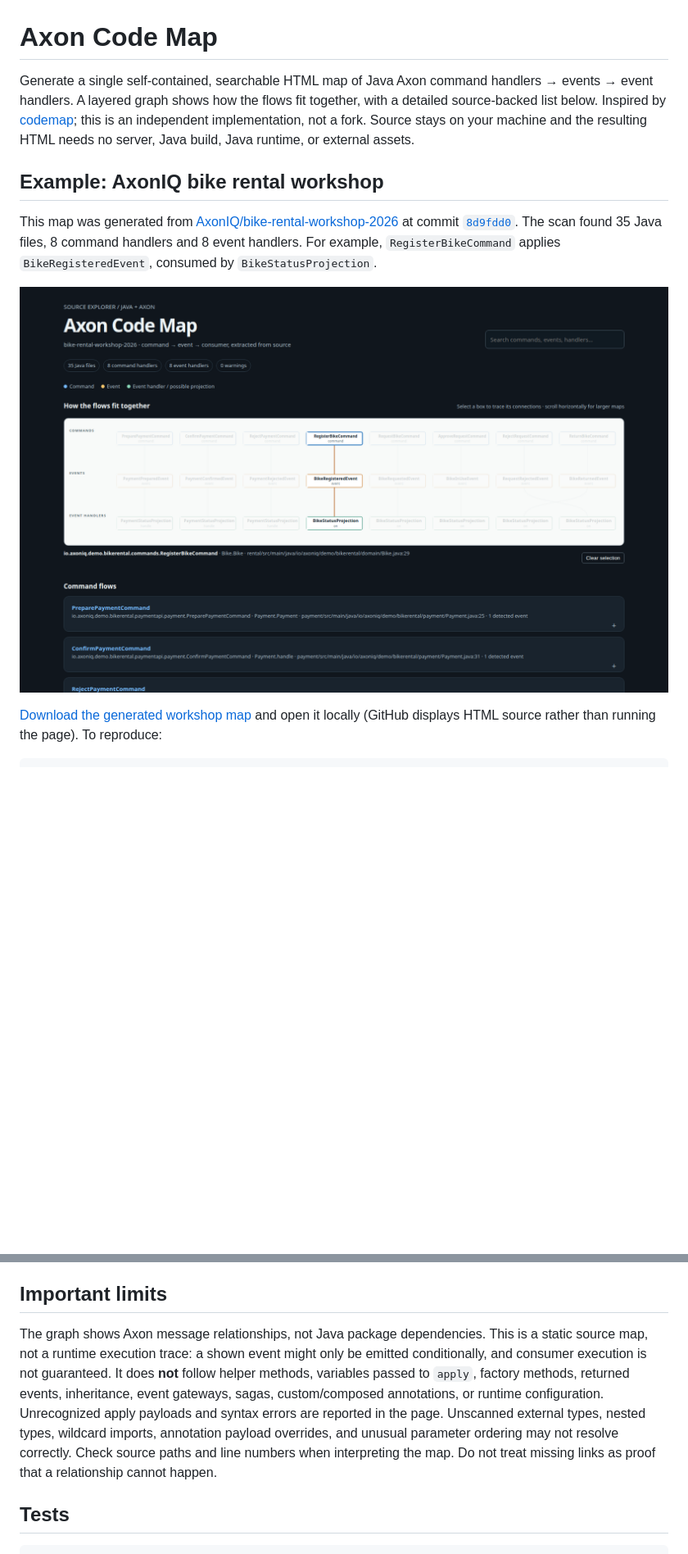
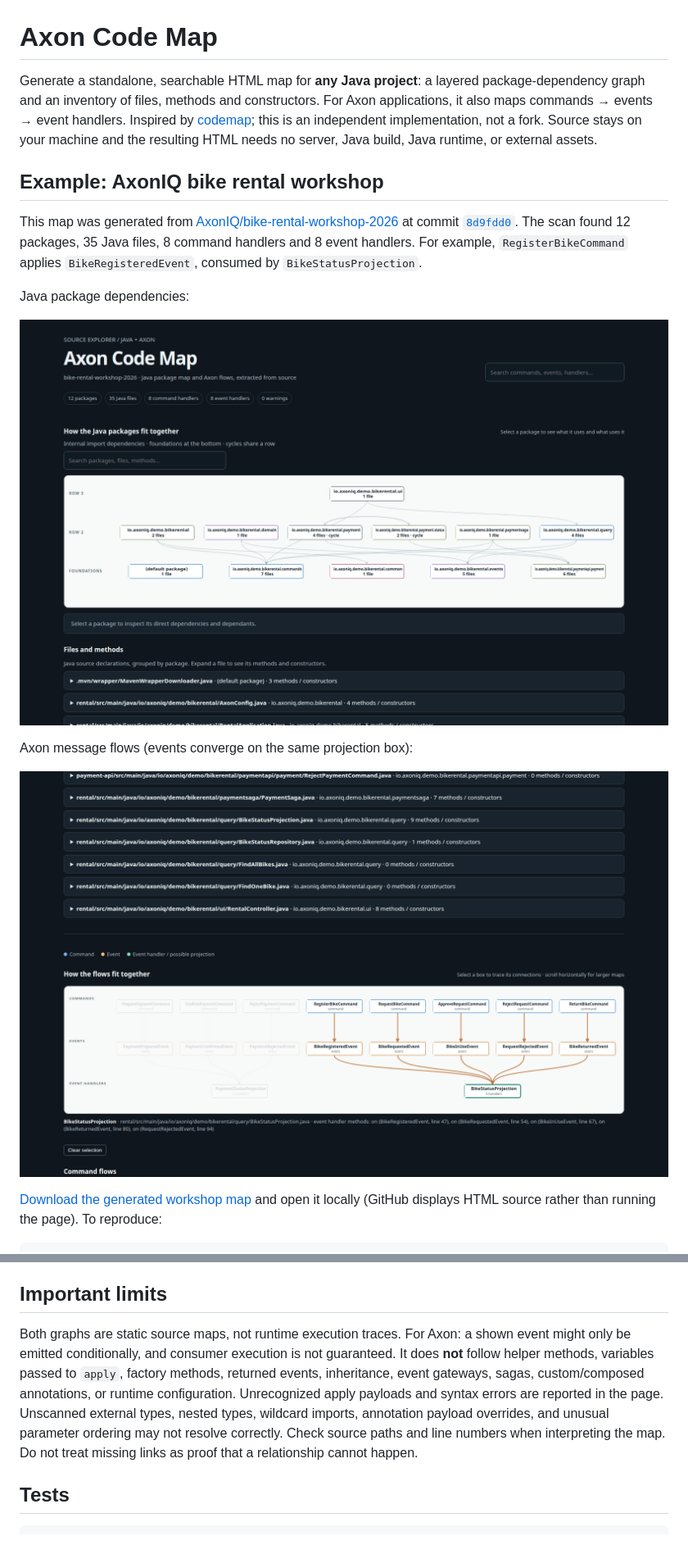
Before and after one commit to franclaw/axon-codemap, a Markdown page: README.md, 2 parts joined by grey strips. Shown at 82% size. GitHub-like rendering; pictures changed too: docs/bike-rental-axon-flow.png (added), docs/bike-rental-workshop.png; blank space fills up the shorter version.

Commit message:
Add general Java package map and group projections

```diff
--- a/README.md
+++ b/README.md
@@ -1,12 +1,18 @@
 # Axon Code Map
 
-Generate a single self-contained, searchable HTML map of Java Axon command handlers → events → event handlers. A layered graph shows how the flows fit together, with a detailed source-backed list below. Inspired by [codemap](https://github.com/peterretief/codemap); this is an independent implementation, not a fork. Source stays on your machine and the resulting HTML needs no server, Java build, Java runtime, or external assets.
+Generate a standalone, searchable HTML map for **any Java project**: a layered package-dependency graph and an inventory of files, methods and constructors. For Axon applications, it also maps commands → events → event handlers. Inspired by [codemap](https://github.com/peterretief/codemap); this is an independent implementation, not a fork. Source stays on your machine and the resulting HTML needs no server, Java build, Java runtime, or external assets.
 
 ## Example: AxonIQ bike rental workshop
 
-This map was generated from [AxonIQ/bike-rental-workshop-2026](https://github.com/AxonIQ/bike-rental-workshop-2026) at commit [`8d9fdd0`](https://github.com/AxonIQ/bike-rental-workshop-2026/tree/8d9fdd09b793cec619c0a40f9f9fc7ae138741fd). The scan found 35 Java files, 8 command handlers and 8 event handlers. For example, `RegisterBikeCommand` applies `BikeRegisteredEvent`, consumed by `BikeStatusProjection`.
+This map was generated from [AxonIQ/bike-rental-workshop-2026](https://github.com/AxonIQ/bike-rental-workshop-2026) at commit [`8d9fdd0`](https://github.com/AxonIQ/bike-rental-workshop-2026/tree/8d9fdd09b793cec619c0a40f9f9fc7ae138741fd). The scan found 12 packages, 35 Java files, 8 command handlers and 8 event handlers. For example, `RegisterBikeCommand` applies `BikeRegisteredEvent`, consumed by `BikeStatusProjection`.
 
-![Axon Code Map showing the bike rental workshop command, event, and projection](docs/bike-rental-workshop.png)
+Java package dependencies:
+
+![Java package dependency graph for the bike rental workshop](docs/bike-rental-workshop.png)
+
+Axon message flows (events converge on the same projection box):
+
+![Axon command, event, and projection graph for the bike rental workshop](docs/bike-rental-axon-flow.png)
 
 [Download the generated workshop map](examples/bike-rental-workshop.html) and open it locally (GitHub displays HTML source rather than running the page). To reproduce:
 
@@ -44,7 +56,7 @@ axon-codemap --root tests/fixtures -o example.html
 
 ## Important limits
 
-The graph shows Axon message relationships, not Java package dependencies. This is a static source map, not a runtime execution trace: a shown event might only be emitted conditionally, and consumer execution is not guaranteed. It does **not** follow helper methods, variables passed to `apply`, factory methods, returned events, inheritance, event gateways, sagas, custom/composed annotations, or runtime configuration. Unrecognized apply payloads and syntax errors are reported in the page. Unscanned external types, nested types, wildcard imports, annotation payload overrides, and unusual parameter ordering may not resolve correctly. Check source paths and line numbers when interpreting the map. Do not treat missing links as proof that a relationship cannot happen.
+Both graphs are static source maps, not runtime execution traces. For Axon: a shown event might only be emitted conditionally, and consumer execution is not guaranteed. It does **not** follow helper methods, variables passed to `apply`, factory methods, returned events, inheritance, event gateways, sagas, custom/composed annotations, or runtime configuration. Unrecognized apply payloads and syntax errors are reported in the page. Unscanned external types, nested types, wildcard imports, annotation payload overrides, and unusual parameter ordering may not resolve correctly. Check source paths and line numbers when interpreting the map. Do not treat missing links as proof that a relationship cannot happen.
 
 ## Tests
 
```
Also changed, not shown: other parts of README.md (+7 -1 lines), 4 other files.
